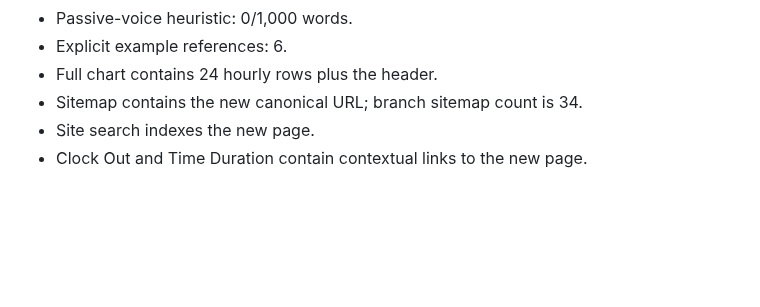
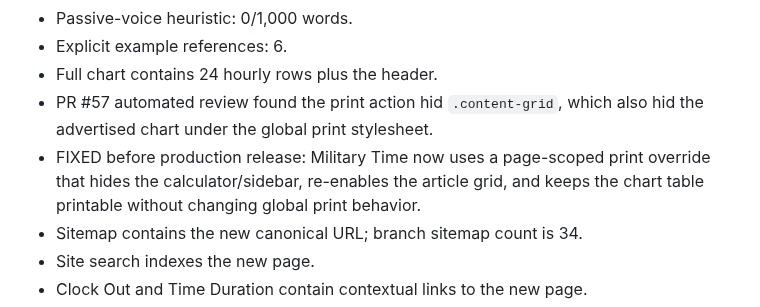
Before and after one commit to GrithX-Solutions/hostedtimesheets.com, a Markdown page: CONTENT-AUDIT-2026-10-03.md, the part around the change. Rendered like a GitHub page; blank space fills up the shorter version.

Commit message:
Record military time print remediation

```diff
--- a/CONTENT-AUDIT-2026-10-03.md
+++ b/CONTENT-AUDIT-2026-10-03.md
@@ -1018,6 +1018,8 @@ Editorial/SEO validation:
 - Passive-voice heuristic: 0/1,000 words.
 - Explicit example references: 6.
 - Full chart contains 24 hourly rows plus the header.
+- PR #57 automated review found the print action hid `.content-grid`, which also hid the advertised chart under the global print stylesheet.
+- FIXED before production release: Military Time now uses a page-scoped print override that hides the calculator/sidebar, re-enables the article grid, and keeps the chart table printable without changing global print behavior.
 - Sitemap contains the new canonical URL; branch sitemap count is 34.
 - Site search indexes the new page.
 - Clock Out and Time Duration contain contextual links to the new page.
```
